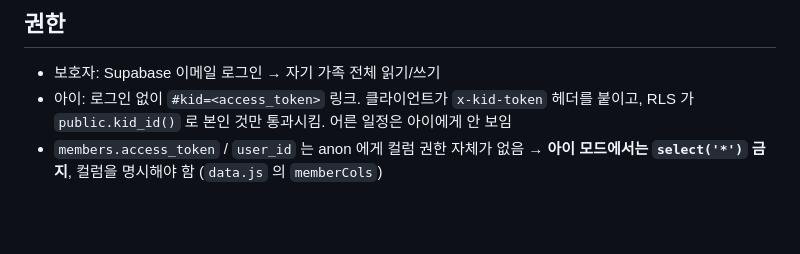
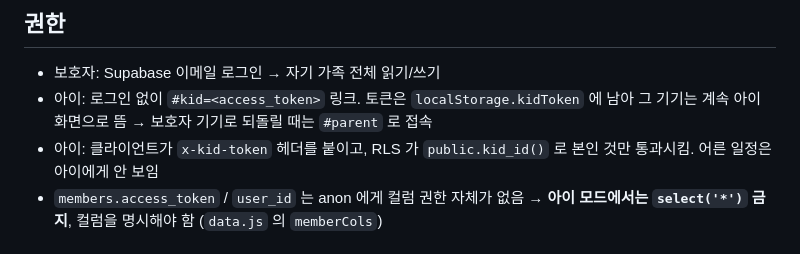
Before and after one commit to ChungYoungJoo/family-schedule, a Markdown page: CLAUDE.md, the part around the change. Drawn GitHub-style; blank space fills up the shorter version.

```diff
--- a/CLAUDE.md
+++ b/CLAUDE.md
@@ -71,7 +71,9 @@ prototype.html         초기 화면 시안 (앱과 무관, 업로드 안 됨)
 ## 권한
 
 - 보호자: Supabase 이메일 로그인 → 자기 가족 전체 읽기/쓰기
-- 아이: 로그인 없이 `#kid=<access_token>` 링크. 클라이언트가 `x-kid-token` 헤더를 붙이고,
+- 아이: 로그인 없이 `#kid=<access_token>` 링크. 토큰은 `localStorage.kidToken` 에 남아
+  그 기기는 계속 아이 화면으로 뜸 → 보호자 기기로 되돌릴 때는 `#parent` 로 접속
+- 아이: 클라이언트가 `x-kid-token` 헤더를 붙이고,
   RLS 가 `public.kid_id()` 로 본인 것만 통과시킴. 어른 일정은 아이에게 안 보임
 - `members.access_token` / `user_id` 는 anon 에게 컬럼 권한 자체가 없음
   → **아이 모드에서는 `select('*')` 금지**, 컬럼을 명시해야 함 (`data.js` 의 `memberCols`)
```
